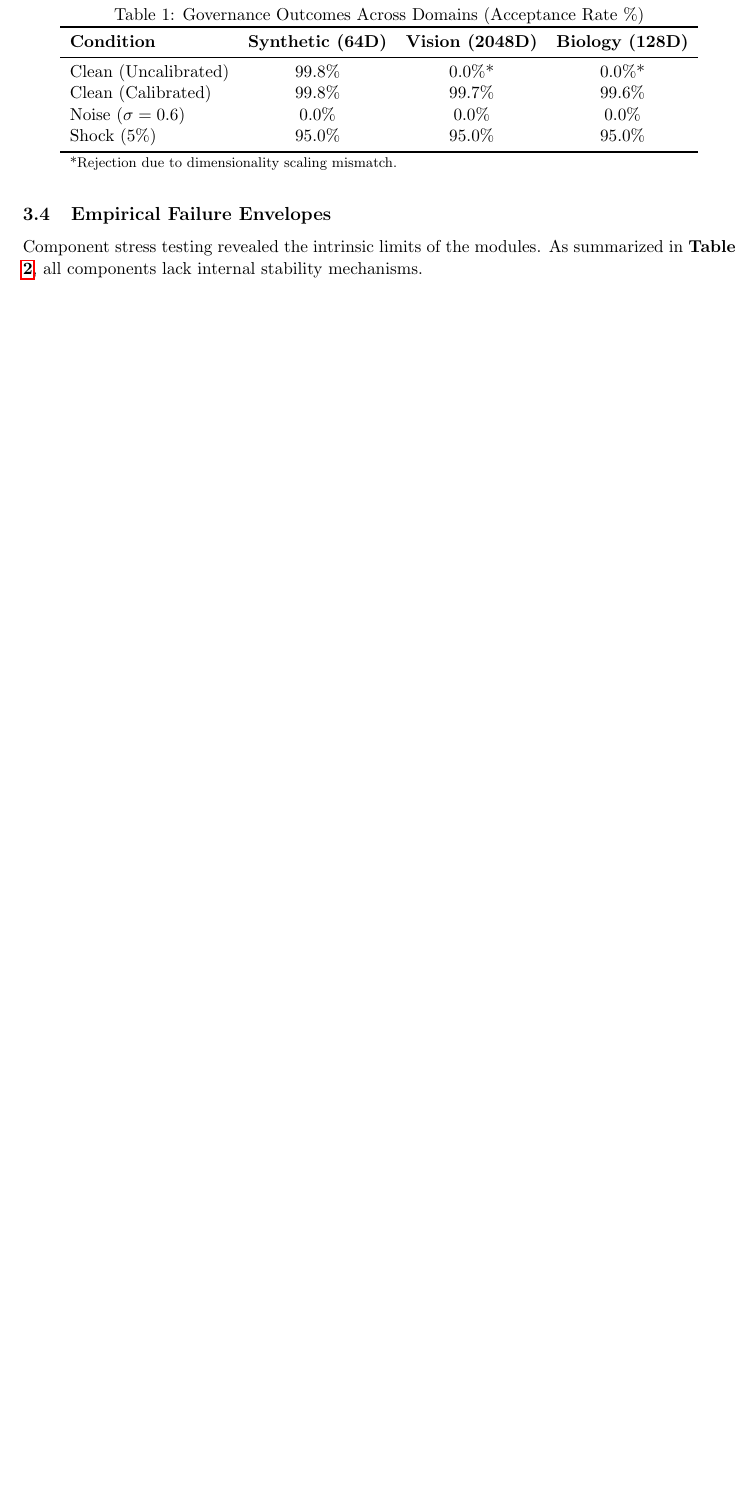
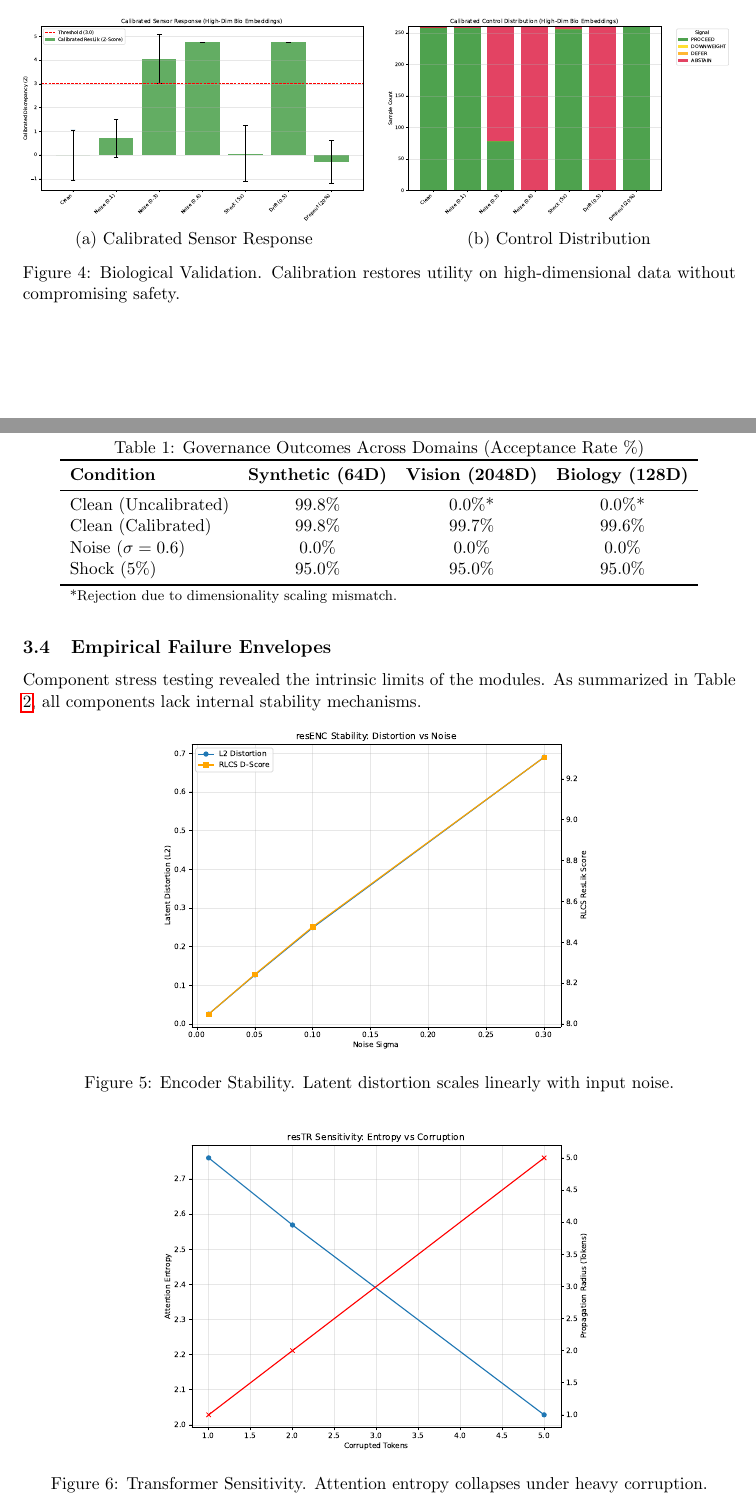
Before and after one commit to Sulkysubject37/resED, a LaTeX paper (manuscript/main.tex, which reads manuscript/sections/results.tex): part of page 7 of 8 before the commit and two parts of pages 8 and 9 of 11 after it, the two joined at a grey line, cut at the place of the change, the shorter picture padded with empty space. Compiled offline with pdfLaTeX.

Commit message:
docs: finalize scientific manuscript and architecture diagram (Phase 11-Fixture)

```diff
--- a/manuscript/sections/results.tex
+++ b/manuscript/sections/results.tex
@@ -10,2 +24,20 @@ The RLCS sensors accurately capture input-level stress. As shown in \textbf{Figu
 
 \subsection{Generalization via Calibration}
+The biological validation experiments highlighted the dimensionality scaling issue. Initial runs on 128-dimensional embeddings resulted in universal rejection (100\% \texttt{ABSTAIN}). Figure \ref{fig:bio_calib} shows how the Reference-Conditioned Calibration Layer restored utility. By mapping raw distances to reference-relative Z-scores, the clean acceptance rate increased to 99.6\%, while maintaining 100\% detection of high-magnitude noise.
+
+\begin{figure}[H]
+    \centering
+    \begin{minipage}{0.48\textwidth}
+        \centering
+        \includegraphics[width=\linewidth]{figures/figure5_bioteque_calibrated_sensor_response.pdf}
+        \ \ (a) Calibrated Sensor Response
+    \end{minipage}
+    \hfill
+    \begin{minipage}{0.48\textwidth}
+        \centering
+        \includegraphics[width=\linewidth]{figures/figure5_bioteque_calibrated_control_distribution.pdf}
+        \ \ (b) Control Distribution
+    \end{minipage}
+    \caption{Biological Validation. Calibration restores utility on high-dimensional data without compromising safety.}
+    \label{fig:bio_calib}
+\end{figure}
@@ -29,7 +60,21 @@ Shock (5\%)          & 95.0\% & 95.0\% & 95.0\% \\
 \end{table}
 
 \subsection{Empirical Failure Envelopes}
-Component stress testing revealed the intrinsic limits of the modules. As summarized in \textbf{Table \ref{tab:failure_envelopes}}, all components lack internal stability mechanisms.
+Component stress testing revealed the intrinsic limits of the modules. As summarized in Table \ref{tab:failure_envelopes}, all components lack internal stability mechanisms.
+
+\begin{figure}[H]
+    \centering
+    \includegraphics[width=0.6\textwidth]{figures/figure_component_resenc_stability.pdf}
+    \caption{Encoder Stability. Latent distortion scales linearly with input noise.}
+    \label{fig:enc_stab}
+\end{figure}
+
+\begin{figure}[H]
+    \centering
+    \includegraphics[width=0.6\textwidth]{figures/figure_component_restr_sensitivity.pdf}
+    \caption{Transformer Sensitivity. Attention entropy collapses under heavy corruption.}
+    \label{fig:tr_sens}
+\end{figure}
 
 \begin{table}[H]
 \centering
```
Also changed, not shown: README.md, docs/phase11_formal_report/figures/architecture_diagram.png (added), manuscript/figures/architecture_diagram.pdf, manuscript/main.pdf, manuscript/sections/results.tex (21 more changed lines), 3 other files.
